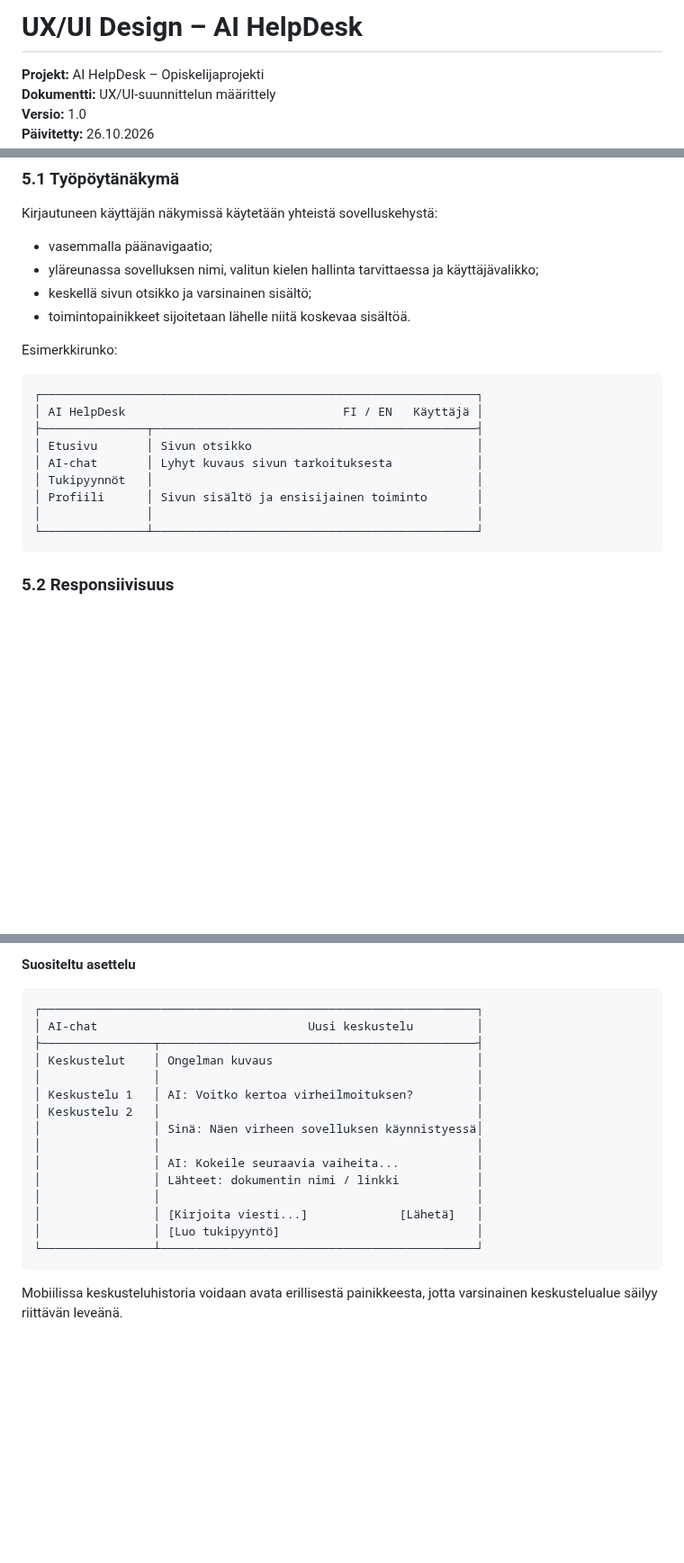
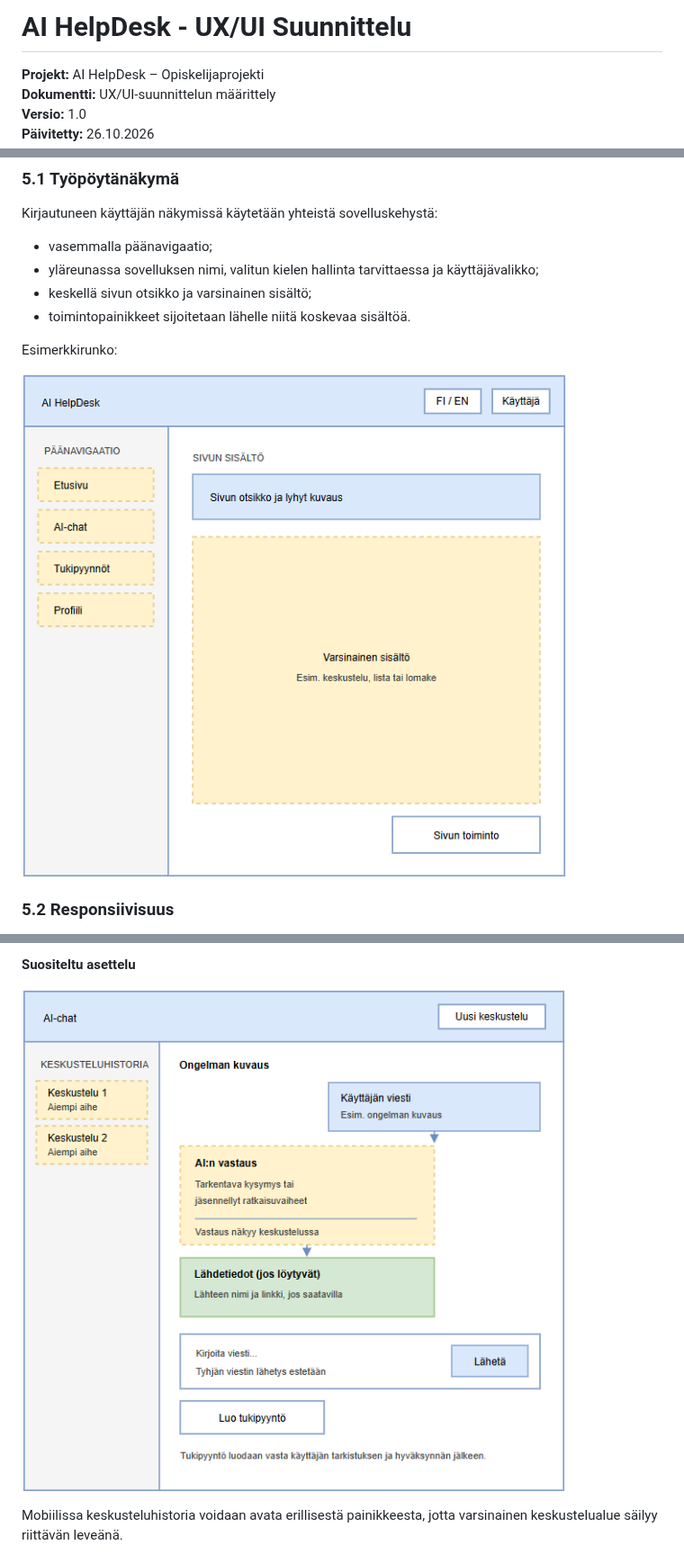
Before and after one commit to ScoderKu/AI-HelpDesk, a Markdown page: docs/06-ux-ui-suunnittelu.md, 3 parts joined by grey strips. Shown at 90% size. Drawn GitHub-style; pictures changed too: photos/AIchat.png (added), photos/UI_pc.png (added); blank space fills up the shorter version.

Commit message:
docs:add wireframe of UI

````diff
--- a/docs/06-ux-ui-suunnittelu.md
+++ b/docs/06-ux-ui-suunnittelu.md
@@ -1,4 +1,4 @@
-# UX/UI Design – AI HelpDesk
+# AI HelpDesk - UX/UI Suunnittelu
 
 **Projekt:** AI HelpDesk – Opiskelijaprojekti
 **Dokumentti:** UX/UI-suunnittelun määrittely
@@ -137,17 +137,7 @@ Kirjautuneen käyttäjän näkymissä käytetään yhteistä sovelluskehystä:
 
 Esimerkkirunko:
 
-```text
-┌──────────────────────────────────────────────────────────────┐
-│ AI HelpDesk                               FI / EN   Käyttäjä │
-├───────────────┬──────────────────────────────────────────────┤
-│ Etusivu       │ Sivun otsikko                                │
-│ AI-chat       │ Lyhyt kuvaus sivun tarkoituksesta            │
-│ Tukipyynnöt   │                                              │
-│ Profiili      │ Sivun sisältö ja ensisijainen toiminto       │
-│               │                                              │
-└───────────────┴──────────────────────────────────────────────┘
-```
+![UI_pc](../photos/UI_pc.png)
 
 ### 5.2 Responsiivisuus
 
@@ -248,23 +238,7 @@ Etusivu pidetään yksinkertaisena. Laaja analytiikkapaneeli, monimutkaiset kaav
 
 **Suositeltu asettelu**
 
-```text
-┌──────────────────────────────────────────────────────────────┐
-│ AI-chat                              Uusi keskustelu         │
-├────────────────┬─────────────────────────────────────────────┤
-│ Keskustelut    │ Ongelman kuvaus                             │
-│                │                                             │
-│ Keskustelu 1   │ AI: Voitko kertoa virheilmoituksen?         │
-│ Keskustelu 2   │                                             │
-│                │ Sinä: Näen virheen sovelluksen käynnistyessä│
-│                │                                             │
-│                │ AI: Kokeile seuraavia vaiheita...           │
-│                │ Lähteet: dokumentin nimi / linkki           │
-│                │                                             │
-│                │ [Kirjoita viesti...]             [Lähetä]   │
-│                │ [Luo tukipyyntö]                            │
-└────────────────┴─────────────────────────────────────────────┘
-```
+![AIchat](../photos/AIchat.png)
 
 Mobiilissa keskusteluhistoria voidaan avata erillisestä painikkeesta, jotta varsinainen keskustelualue säilyy riittävän leveänä.
 
````
